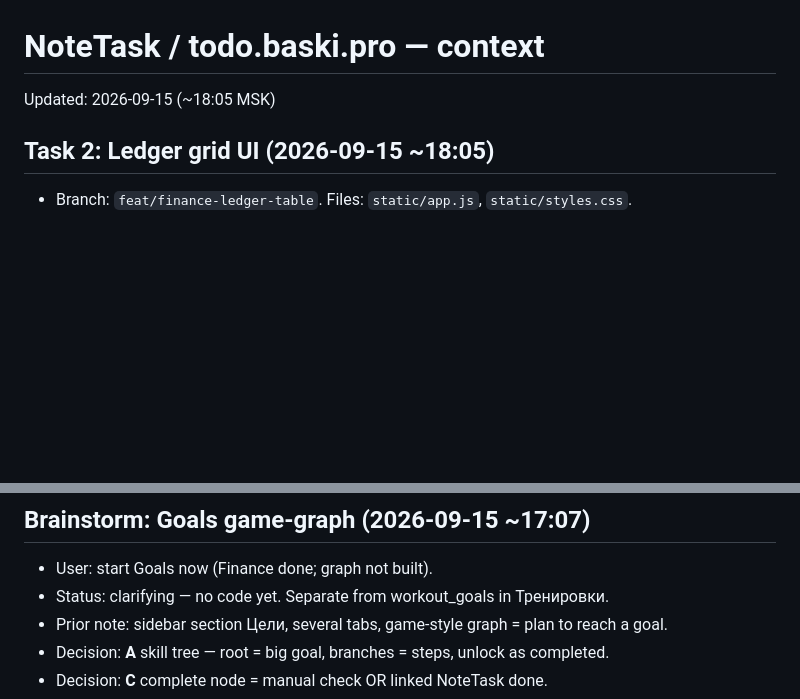
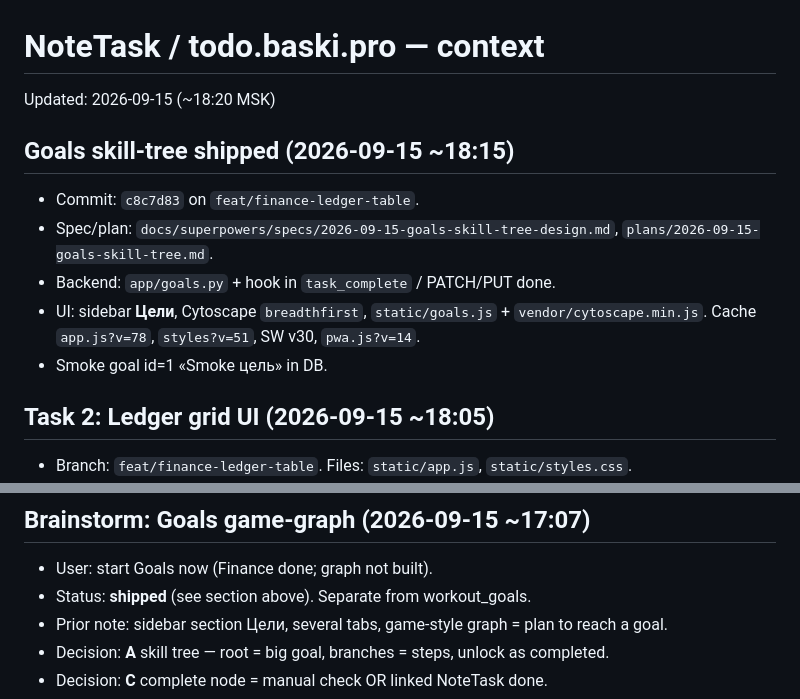
Before and after one commit to BaskovKonstantin/notetask, a Markdown page: context/context.md, 2 parts joined by grey strips. Drawn GitHub-style; blank space fills up the shorter version.

Commit message:
docs(context): note Goals skill-tree shipped
Co-authored-by: Cursor <cursoragent@cursor.com>

```diff
--- a/context/context.md
+++ b/context/context.md
@@ -1,6 +1,14 @@
 # NoteTask / todo.baski.pro — context
 
-Updated: 2026-09-15 (~18:05 MSK)
+Updated: 2026-09-15 (~18:20 MSK)
+
+## Goals skill-tree shipped (2026-09-15 ~18:15)
+
+- Commit: `c8c7d83` on `feat/finance-ledger-table`.
+- Spec/plan: `docs/superpowers/specs/2026-09-15-goals-skill-tree-design.md`, `plans/2026-09-15-goals-skill-tree.md`.
+- Backend: `app/goals.py` + hook in `task_complete` / PATCH/PUT done.
+- UI: sidebar **Цели**, Cytoscape `breadthfirst`, `static/goals.js` + `vendor/cytoscape.min.js`. Cache `app.js?v=78`, `styles?v=51`, SW v30, `pwa.js?v=14`.
+- Smoke goal id=1 «Smoke цель» in DB.
 
 ## Task 2: Ledger grid UI (2026-09-15 ~18:05)
 
@@ -33,7 +41,7 @@ Sample Sheet rows: CRM +255k, Манаков −50k (Aug); Снеговики +2
 ## Brainstorm: Goals game-graph (2026-09-15 ~17:07)
 
 - User: start Goals now (Finance done; graph not built).
-- Status: clarifying — no code yet. Separate from workout_goals in Тренировки.
+- Status: **shipped** (see section above). Separate from workout_goals.
 - Prior note: sidebar section Цели, several tabs, game-style graph = plan to reach a goal.
 - Decision: **A** skill tree — root = big goal, branches = steps, unlock as completed.
 - Decision: **C** complete node = manual check OR linked NoteTask done.
```
